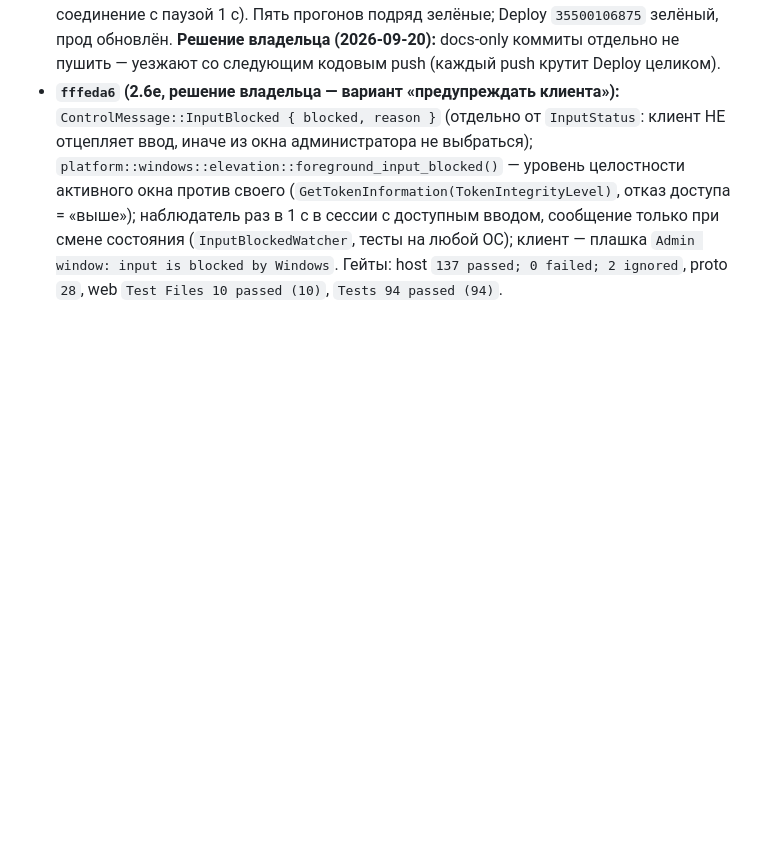
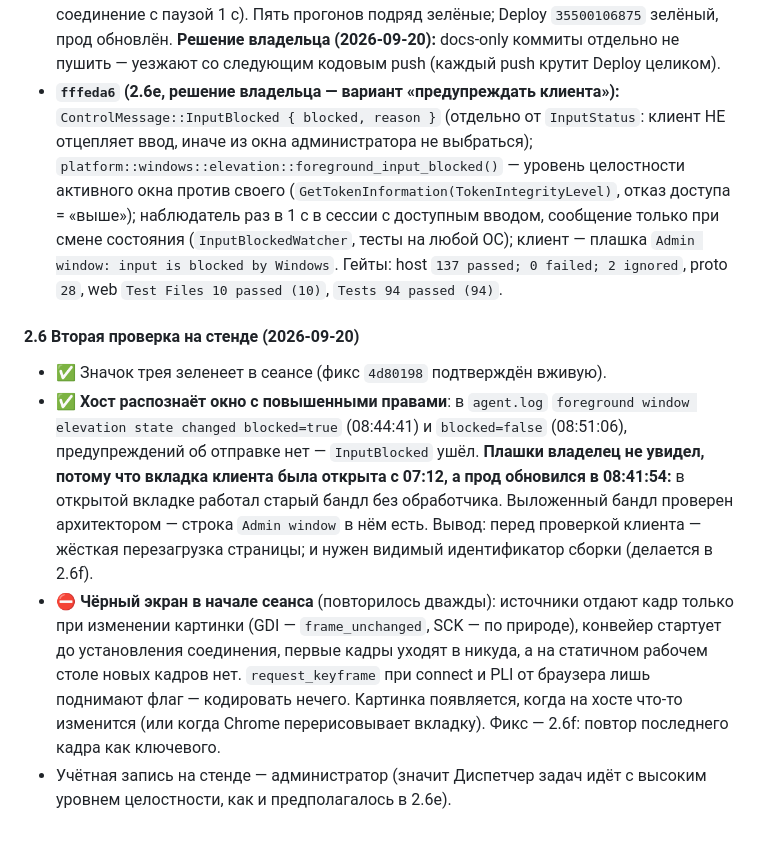
Before and after one commit to 1ax/rcdesk, a Markdown page: SLICES_LOG.md, the part around the change. Drawn GitHub-style; blank space fills up the shorter version.

Commit message:
docs: записать вторую проверку 2.6 на стенде — причина чёрного экрана и старый бандл
Co-Authored-By: Claude Opus 5 (1M context) <noreply@anthropic.com>
Claude-Session: https://claude.ai/code/session_01HXRXFaYEKJT3DNJfi5VYXo

```diff
--- a/SLICES_LOG.md
+++ b/SLICES_LOG.md
@@ -790,3 +790,20 @@
   вводом, сообщение только при смене состояния (`InputBlockedWatcher`, тесты на любой ОС); клиент — плашка
   `Admin window: input is blocked by Windows`. Гейты: host `137 passed; 0 failed; 2 ignored`, proto `28`, web
   `Test Files 10 passed (10)`, `Tests 94 passed (94)`.
+
+#### 2.6 Вторая проверка на стенде (2026-09-20)
+
+- ✅ Значок трея зеленеет в сеансе (фикс `4d80198` подтверждён вживую).
+- ✅ **Хост распознаёт окно с повышенными правами**: в `agent.log` `foreground window elevation state changed
+  blocked=true` (08:44:41) и `blocked=false` (08:51:06), предупреждений об отправке нет — `InputBlocked` ушёл.
+  **Плашки владелец не увидел, потому что вкладка клиента была открыта с 07:12, а прод обновился в 08:41:54:**
+  в открытой вкладке работал старый бандл без обработчика. Выложенный бандл проверен архитектором — строка
+  `Admin window` в нём есть. Вывод: перед проверкой клиента — жёсткая перезагрузка страницы; и нужен видимый
+  идентификатор сборки (делается в 2.6f).
+- ⛔ **Чёрный экран в начале сеанса** (повторилось дважды): источники отдают кадр только при изменении картинки
+  (GDI — `frame_unchanged`, SCK — по природе), конвейер стартует до установления соединения, первые кадры уходят
+  в никуда, а на статичном рабочем столе новых кадров нет. `request_keyframe` при connect и PLI от браузера лишь
+  поднимают флаг — кодировать нечего. Картинка появляется, когда на хосте что-то изменится (или когда Chrome
+  перерисовывает вкладку). Фикс — 2.6f: повтор последнего кадра как ключевого.
+- Учётная запись на стенде — администратор (значит Диспетчер задач идёт с высоким уровнем целостности, как и
+  предполагалось в 2.6e).
```
